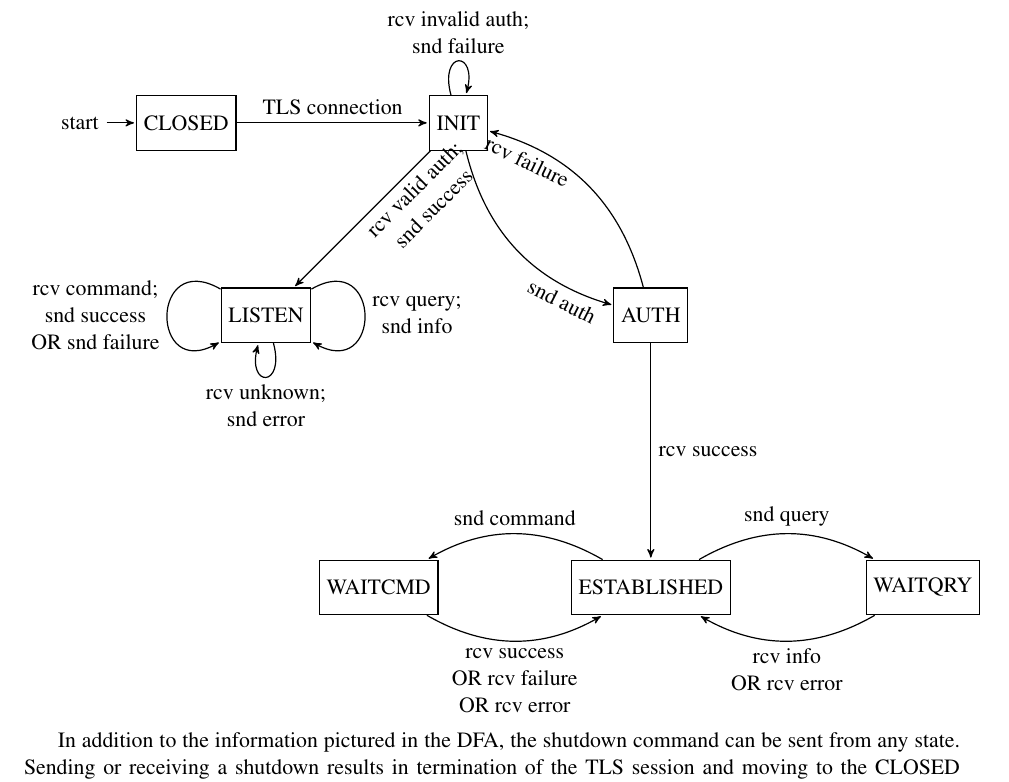
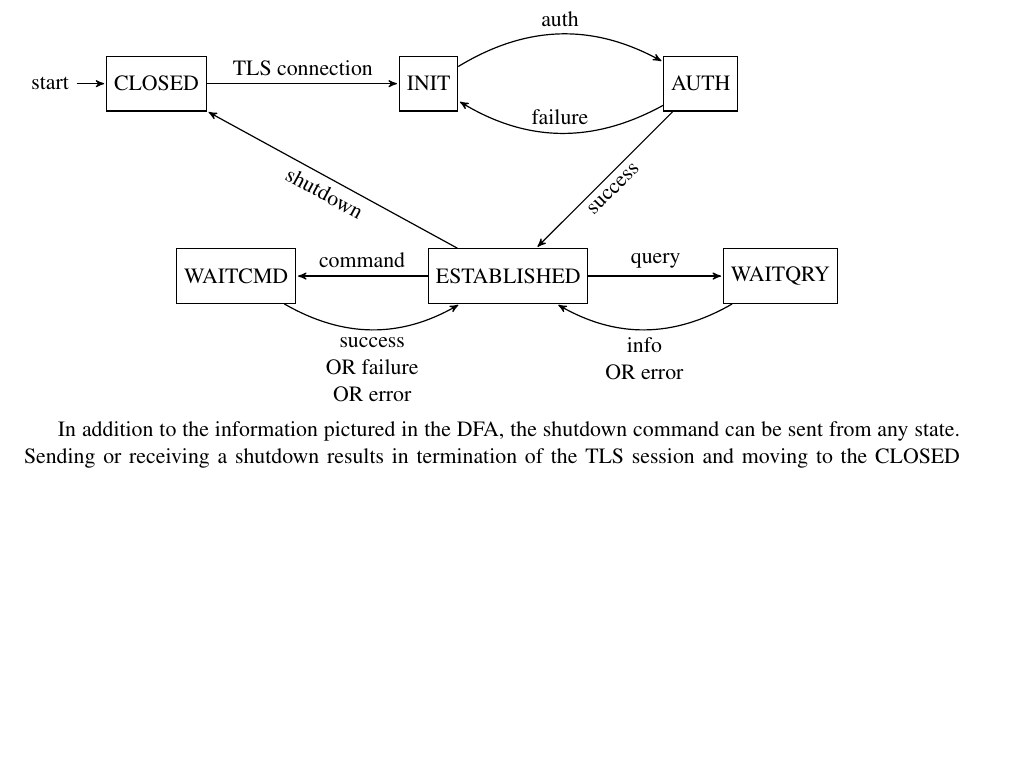
Before and after one commit to ismailkuru/cs_544, a LaTeX paper (doc/paper.tex, which reads doc/dfa.tex): part of page 9 of 11, cut at the place of the change, the shorter picture padded with empty space. Compiled offline with pdfLaTeX.

Commit message:
Updated DFA

```diff
--- a/doc/dfa.tex
+++ b/doc/dfa.tex
@@ -7,24 +7,19 @@
 
   \node[initial,state] (A)                    {CLOSED};
   \node[state]         (B) [right of=A]       {INIT};
-  \node[state]         (C) [below right of=B] {AUTH};
-  \node[state]         (D) [below of=C]       {ESTABLISHED};
-  \node[state]         (E) [below left of=B]  {LISTEN};
+  \node[state]         (C) [right of=B] {AUTH};
+  \node[state]         (D) [below left of=C]       {ESTABLISHED};
   \node[state]         (F) [left of=D]        {WAITCMD};
   \node[state]         (G) [right of=D]       {WAITQRY};
   \path (A) edge node {TLS connection} (B)
-        (B) edge [loop above] node[above, align=center]    {rcv invalid auth;\\snd failure} (B)
-            edge [bend right] node[sloped, align=center, pos=0.8, swap]       {snd auth} (C)
-            edge node[sloped, align=center, pos=0.2, swap] {rcv valid auth;\\snd success} (E)
-        (C) edge node[align=left] {rcv success} (D)
-            edge [bend right] node[sloped, align=center, pos=0.8, swap] {rcv failure} (B)
-        (D) edge [bend right] node[above] {snd command}   (F)
-            edge [bend left] node[above]  {snd query} (G)
-        (E) edge [out=30, in=330, looseness=4] node[right, align=center]  {rcv query;\\snd info} (E)
-        (E) edge [out=150, in=210, looseness=4] node[left, align=center]  {rcv command;\\snd success\\OR snd failure} (E)
-        (E) edge [loop below] node[below, align=center]  {rcv unknown;\\snd error} (E)
-        (F) edge [bend right] node[below, align=center] {rcv success\\OR rcv failure\\OR rcv error}   (D)
-        (G) edge [bend left]  node[below, align=center] {rcv info\\OR rcv error}   (D);
+        (B) edge [bend left] node[above]       {auth} (C)
+        (C) edge node[sloped, align=left, swap] {success} (D)
+            edge [bend left] node[above] {failure} (B)
+        (D) edge [right] node[above] {command}   (F)
+            edge [left] node[above]  {query} (G)
+            edge node[sloped, swap]  {shutdown} (A)
+        (F) edge [bend right] node[below, align=center] {success\\OR failure\\OR error}   (D)
+        (G) edge [bend left]  node[below, align=center] {info\\OR error}   (D);
 \end{tikzpicture}
 
 In addition to the information pictured in the DFA, the shutdown command can be sent from any state. Sending or receiving a shutdown results in termination of the TLS session and moving to the CLOSED state. The implementation can choose whether to send an error in any state where an invalid or malformed message is received, and the recipient can decide whether to send a new message or send a shutdown to terminate the connection. The server should also maintain a \texttt{retries} count in the INIT state to count the number of failures sent, and after a configureable \texttt{max\textunderscore retries}, it should sent a shutdown.
```
